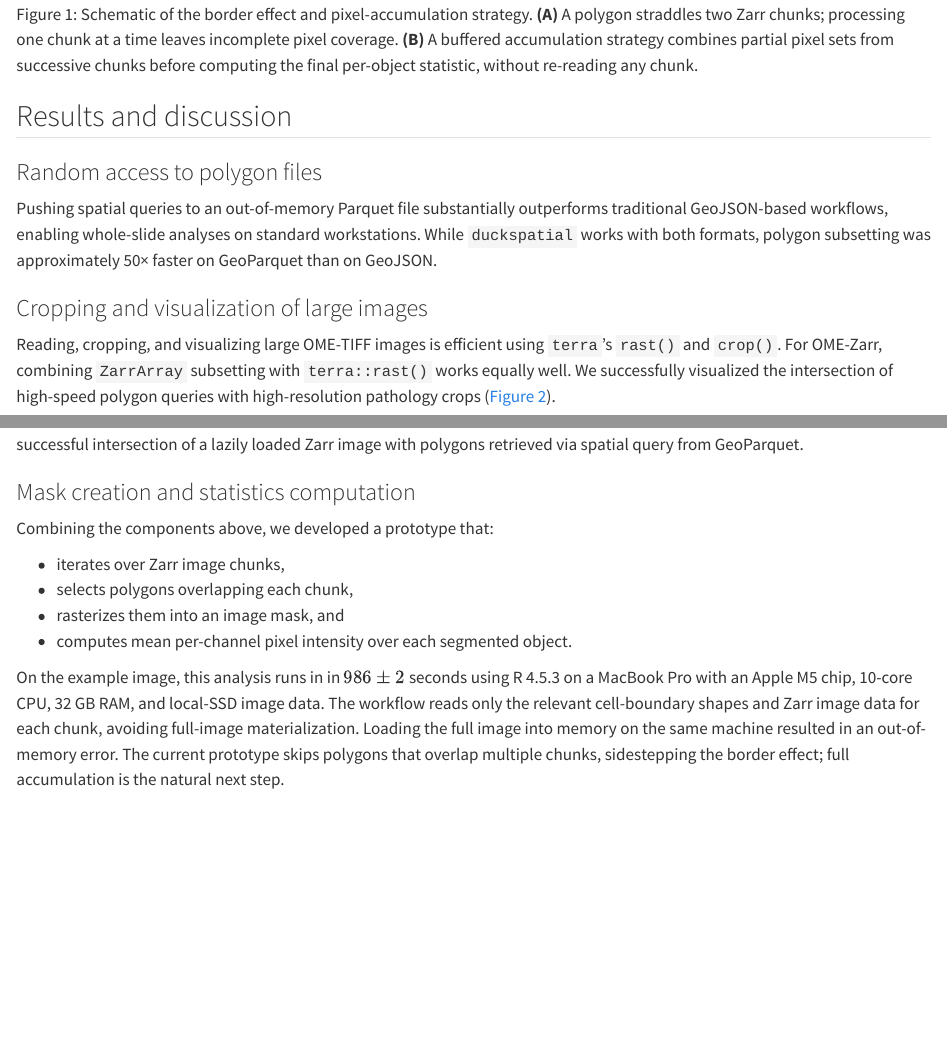
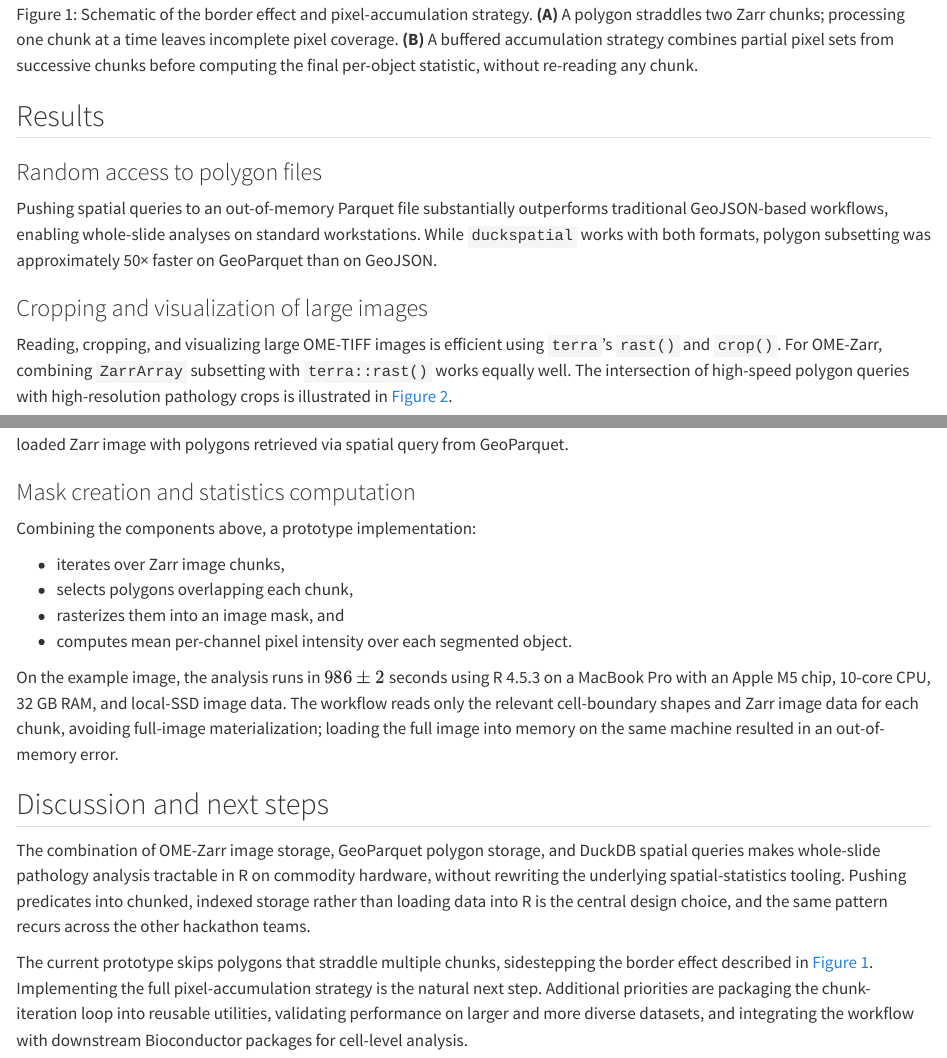
Before and after one commit to seandavi/2026-venice-spatial-hackathon-manuscript, a Quarto document (sections/02-image-analysis.qmd): the page in a window 1100 px wide, from 2100 px down, and a second part further down, joined at a grey line. Rendered offline with R 4.5, knitr and Pandoc in place of Quarto, with nearby package versions.

Commit message:
sections/02: split Results and discussion (issue #10)
Standardize header skeleton (Motivation / Methods / Results /
Discussion and next steps) across team sections per issue #10.
Move discussion-style content (border effect status, packaging,
pattern reuse) into its own subsection; tighten the prototype
paragraph.

```diff
--- a/sections/02-image-analysis.qmd
+++ b/sections/02-image-analysis.qmd
@@ -63,7 +63,7 @@ Our solution is a pixel accumulation strategy (@fig-border-effect B): when a pol
 **(A)** A polygon straddles two Zarr chunks; processing one chunk at a time leaves incomplete pixel coverage.
 **(B)** A buffered accumulation strategy combines partial pixel sets from successive chunks before computing the final per-object statistic, without re-reading any chunk.](figures/team_image-analysis/ImageAnalysis-Figure1.png){#fig-border-effect width=80%}
 
-## Results and discussion
+## Results
 
 ### Random access to polygon files
 
@@ -74,5 +74,5 @@ While `duckspatial` works with both formats, polygon subsetting was approximatel
 
 Reading, cropping, and visualizing large OME-TIFF images is efficient using `terra`'s `rast()` and `crop()`.
 For OME-Zarr, combining `ZarrArray` subsetting with `terra::rast()` works equally well.
-We successfully visualized the intersection of high-speed polygon queries with high-resolution pathology crops (@fig-segmentation-overlay).
+The intersection of high-speed polygon queries with high-resolution pathology crops is illustrated in @fig-segmentation-overlay.
 
@@ -80,11 +80,21 @@ We successfully visualized the intersection of high-speed polygon queries with h
 
 ### Mask creation and statistics computation
 
-Combining the components above, we developed a prototype that:
+Combining the components above, a prototype implementation:
 
 - iterates over Zarr image chunks,
 - selects polygons overlapping each chunk,
 - rasterizes them into an image mask, and
 - computes mean per-channel pixel intensity over each segmented object.
 
-On the example image, this analysis runs in in $986 \pm 2$ seconds using R 4.5.3 on a MacBook Pro with an Apple M5 chip, 10-core CPU, 32 GB RAM, and local-SSD image data. The workflow reads only the relevant cell-boundary shapes and Zarr image data for each chunk, avoiding full-image materialization. Loading the full image into memory on the same machine resulted in an out-of-memory error. The current prototype skips polygons that overlap multiple chunks, sidestepping the border effect; full accumulation is the natural next step.
+On the example image, the analysis runs in $986 \pm 2$ seconds using R 4.5.3 on a MacBook Pro with an Apple M5 chip, 10-core CPU, 32 GB RAM, and local-SSD image data.
+The workflow reads only the relevant cell-boundary shapes and Zarr image data for each chunk, avoiding full-image materialization; loading the full image into memory on the same machine resulted in an out-of-memory error.
+
+## Discussion and next steps
+
+The combination of OME-Zarr image storage, GeoParquet polygon storage, and DuckDB spatial queries makes whole-slide pathology analysis tractable in R on commodity hardware, without rewriting the underlying spatial-statistics tooling.
+Pushing predicates into chunked, indexed storage rather than loading data into R is the central design choice, and the same pattern recurs across the other hackathon teams.
+
+The current prototype skips polygons that straddle multiple chunks, sidestepping the border effect described in @fig-border-effect.
+Implementing the full pixel-accumulation strategy is the natural next step.
+Additional priorities are packaging the chunk-iteration loop into reusable utilities, validating performance on larger and more diverse datasets, and integrating the workflow with downstream Bioconductor packages for cell-level analysis.
```
Also changed, not shown: sections/02-image-analysis.qmd (2 more changed lines).
